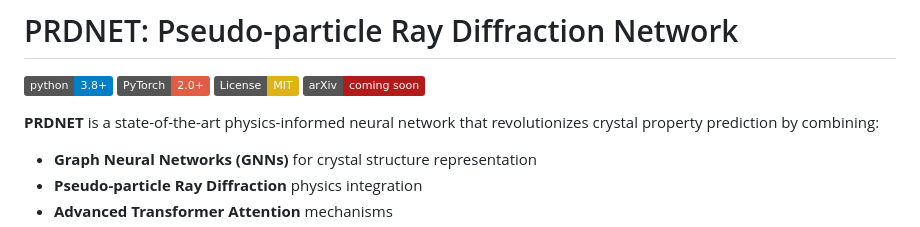
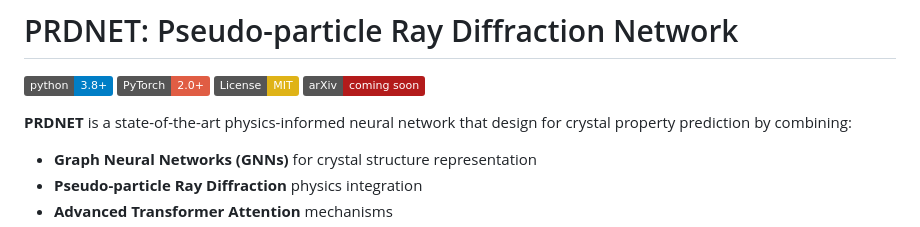
Before and after one commit to Bin-Cao/PRDNet, a Markdown page: README.md, the part around the change. Rendered like a GitHub page; badges without logos.

```diff
--- a/README.md
+++ b/README.md
@@ -5,7 +5,7 @@
 [![License: MIT](https://img.shields.io/badge/License-MIT-yellow.svg)](https://opensource.org/licenses/MIT)
 [![arXiv](https://img.shields.io/badge/arXiv-coming_soon-b31b1b.svg)](https://arxiv.org/)
 
-**PRDNET** is a state-of-the-art physics-informed neural network that revolutionizes crystal property prediction by combining:
+**PRDNET** is a state-of-the-art physics-informed neural network that design for crystal property prediction by combining:
 - **Graph Neural Networks (GNNs)** for crystal structure representation
 - **Pseudo-particle Ray Diffraction** physics integration
 - **Advanced Transformer Attention** mechanisms
```
